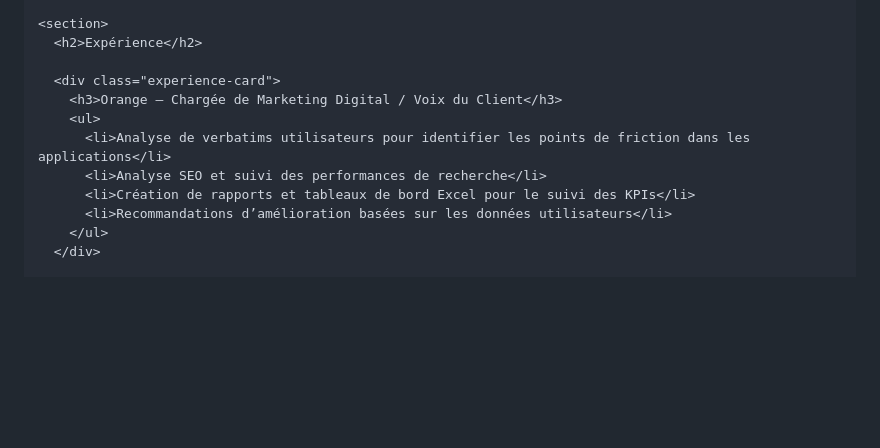
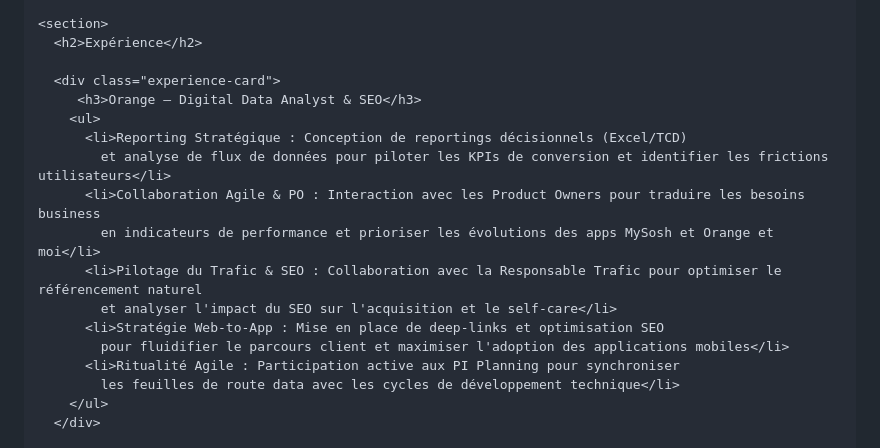
Before and after one commit to Odysseas18/GOMA-Project, a Markdown page: README.md, the part around the change. Rendered like a GitHub page; blank space fills up the shorter version.

Commit message:
Revise experience section in README
Updated job title and added detailed responsibilities for the Digital Data Analyst role.

```diff
--- a/README.md
+++ b/README.md
@@ -175,12 +175,18 @@
       <h2>Expérience</h2>
 
       <div class="experience-card">
-        <h3>Orange — Chargée de Marketing Digital / Voix du Client</h3>
+         <h3>Orange — Digital Data Analyst & SEO</h3>
         <ul>
-          <li>Analyse de verbatims utilisateurs pour identifier les points de friction dans les applications</li>
-          <li>Analyse SEO et suivi des performances de recherche</li>
-          <li>Création de rapports et tableaux de bord Excel pour le suivi des KPIs</li>
-          <li>Recommandations d’amélioration basées sur les données utilisateurs</li>
+          <li>Reporting Stratégique : Conception de reportings décisionnels (Excel/TCD)
+            et analyse de flux de données pour piloter les KPIs de conversion et identifier les frictions utilisateurs</li>
+          <li>Collaboration Agile & PO : Interaction avec les Product Owners pour traduire les besoins business
+            en indicateurs de performance et prioriser les évolutions des apps MySosh et Orange et moi</li>
+          <li>Pilotage du Trafic & SEO : Collaboration avec la Responsable Trafic pour optimiser le référencement naturel
+            et analyser l'impact du SEO sur l'acquisition et le self-care</li>
+          <li>Stratégie Web-to-App : Mise en place de deep-links et optimisation SEO
+            pour fluidifier le parcours client et maximiser l'adoption des applications mobiles</li>
+          <li>Ritualité Agile : Participation active aux PI Planning pour synchroniser
+            les feuilles de route data avec les cycles de développement technique</li>
         </ul>
       </div>
 
```
